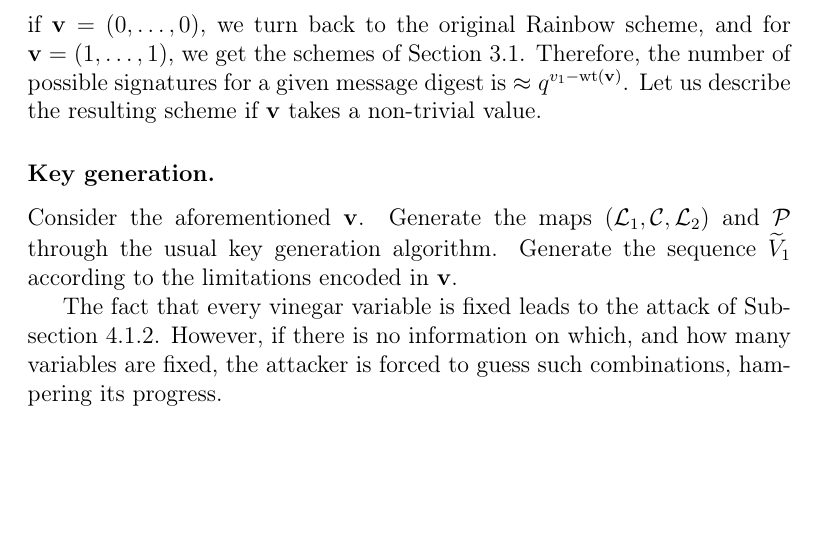
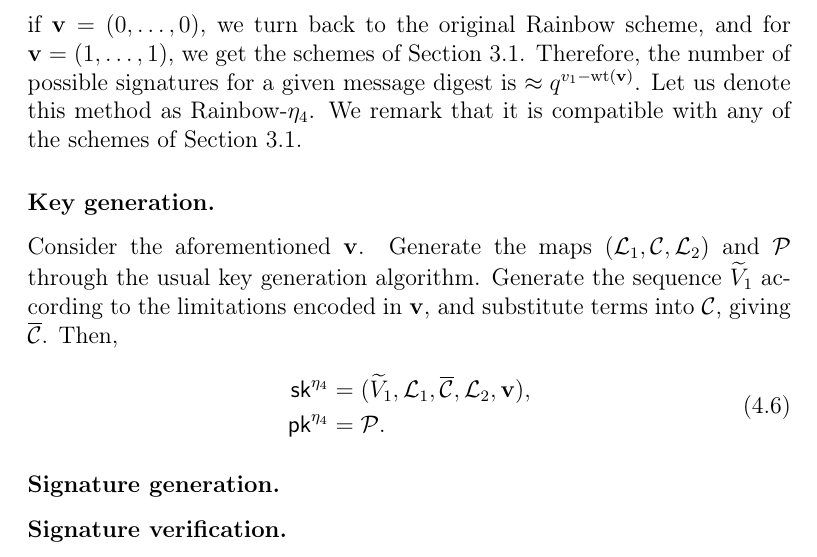
Before and after one commit to zambonin/msc, a LaTeX thesis (main.tex): part of page 57 of 65, cut so that both start at the same text, the shorter picture padded with empty space. Compiled offline with pdfLaTeX.

Commit message:
overleaf_to_git: update main.tex from r13841 to r13862

```diff
--- a/main.tex
+++ b/main.tex
@@ -1371,14 +1371,23 @@ We recall that $\widetilde{V}_{1}$ is the sequence of vinegar variables used on
   is the \emph{Hamming weight of $\mathbf{x}$}.
 \end{definition}
 
-Let $\mathbf{v} \in \mathbb{F}_{2}^{v_{1}}$ be the \emph{vinegar threshold}, a sequence of bits that encodes which elements from $\widetilde{V}_{1}$ are to be fixed. More precisely, for $1 \leq i \leq v_{1}$, if $\mathbf{v}_{i} = 0$ then the i-th element of $\widetilde{V}_{1}$ is swapped with a randomly chosen element from $\mathbb{F}_{q}$, and if $\mathbf{v}_{i} = 1$, it remains unchanged. Evidently, if $\mathbf{v} = (0, \dots, 0)$, we turn back to the original Rainbow scheme, and for $\mathbf{v} = (1, \dots, 1)$, we get the schemes of Section~\ref{sec:mod}. Therefore, the number of possible signatures for a given message digest is $\approx q^{v_{1} - \text{wt}(\mathbf{v})}$. Let us describe the resulting scheme if $\mathbf{v}$ takes a non-trivial value.
+Let $\mathbf{v} \in \mathbb{F}_{2}^{v_{1}}$ be the \emph{vinegar threshold}, a sequence of bits that encodes which elements from $\widetilde{V}_{1}$ are to be fixed. More precisely, for $1 \leq i \leq v_{1}$, if $\mathbf{v}_{i} = 0$ then the i-th element of $\widetilde{V}_{1}$ is swapped with a randomly chosen element from $\mathbb{F}_{q}$, and if $\mathbf{v}_{i} = 1$, it remains unchanged. Evidently, if $\mathbf{v} = (0, \dots, 0)$, we turn back to the original Rainbow scheme, and for $\mathbf{v} = (1, \dots, 1)$, we get the schemes of Section~\ref{sec:mod}. Therefore, the number of possible signatures for a given message digest is $\approx q^{v_{1} - \text{wt}(\mathbf{v})}$. Let us denote this method as Rainbow-$\eta_{4}$. We remark that it is compatible with any of the schemes of Section~\ref{sec:mod}.
 
 \subsubsection{Key generation.}
 
-Consider the aforementioned $\mathbf{v}$. Generate the maps $(\mathcal{L}_{1}, \mathcal{C}, \mathcal{L}_{2})$ and $\mathcal{P}$ through the usual key generation algorithm. Generate the sequence $\widetilde{V}_{1}$ according to the limitations encoded in $\mathbf{v}$.
+Consider the aforementioned $\mathbf{v}$. Generate the maps $(\mathcal{L}_{1}, \mathcal{C}, \mathcal{L}_{2})$ and $\mathcal{P}$ through the usual key generation algorithm. Generate the sequence $\widetilde{V}_{1}$ according to the limitations encoded in $\mathbf{v}$, and substitute terms into $\mathcal{C}$, giving $\overline{\mathcal{C}}$. Then,
+\begin{align}
+  \begin{split}
+    \mathsf{sk}^{\eta_{4}} &= (\widetilde{V}_{1}, \mathcal{L}_{1}, \overline{\mathcal{C}}, \mathcal{L}_{2}, \mathbf{v}), \\
+    \mathsf{pk}^{\eta_{4}} &= \mathcal{P}.
+  \end{split}
+\end{align}
 
+\subsubsection{Signature generation.}
 
-The fact that every vinegar variable is fixed leads to the attack of Subsection~\ref{subsec:etaks}. However, if there is no information on which, and how many variables are fixed, the attacker is forced to guess such combinations, hampering its progress.
+\subsubsection{Signature verification.}
+
+% The fact that every vinegar variable is fixed leads to the attack of Subsection~\ref{subsec:etaks}. However, if there is no information on which, and how many variables are fixed, the attacker is forced to guess such combinations, hampering its progress.
 
 
 
```
